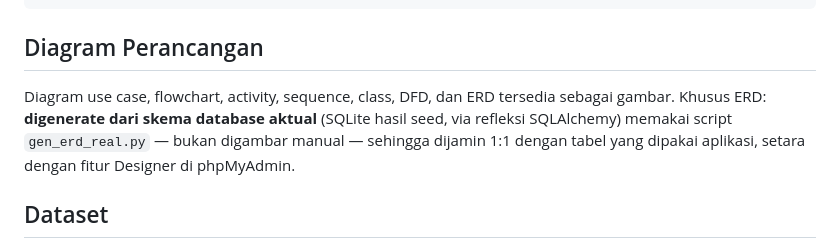
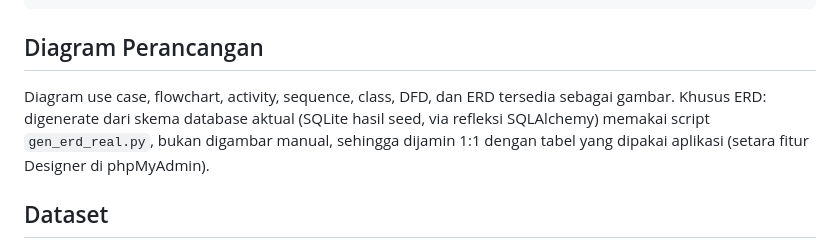
Before and after one commit to yfujust-collab/spk-rekomendasi-karier, a Markdown page: README.md, the part around one of its changes. GitHub-like rendering.

Commit message:
docs: rapikan bahasa README (slopcheck 98/100)

```diff
--- a/README.md
+++ b/README.md
@@ -63,7 +63,7 @@ app/
 
 ## Diagram Perancangan
 
-Diagram use case, flowchart, activity, sequence, class, DFD, dan ERD tersedia sebagai gambar. Khusus ERD: **digenerate dari skema database aktual** (SQLite hasil seed, via refleksi SQLAlchemy) memakai script `gen_erd_real.py` — bukan digambar manual — sehingga dijamin 1:1 dengan tabel yang dipakai aplikasi, setara dengan fitur Designer di phpMyAdmin.
+Diagram use case, flowchart, activity, sequence, class, DFD, dan ERD tersedia sebagai gambar. Khusus ERD: digenerate dari skema database aktual (SQLite hasil seed, via refleksi SQLAlchemy) memakai script `gen_erd_real.py`, bukan digambar manual, sehingga dijamin 1:1 dengan tabel yang dipakai aplikasi (setara fitur Designer di phpMyAdmin).
 
 ## Dataset
 
```
Also changed, not shown: other parts of README.md (+1 -1 lines).
